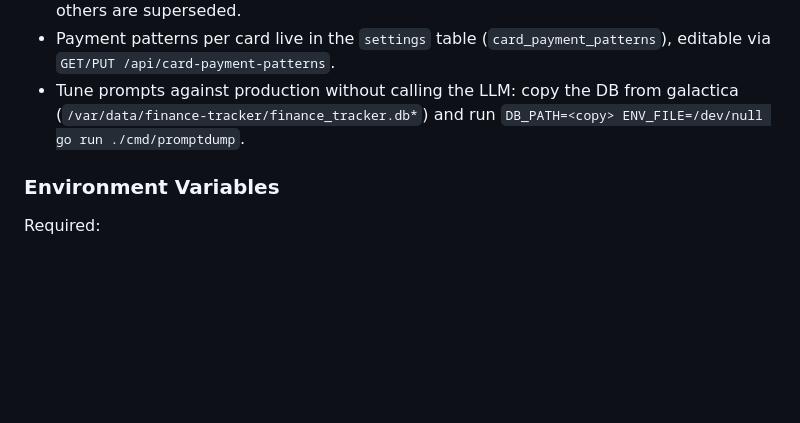
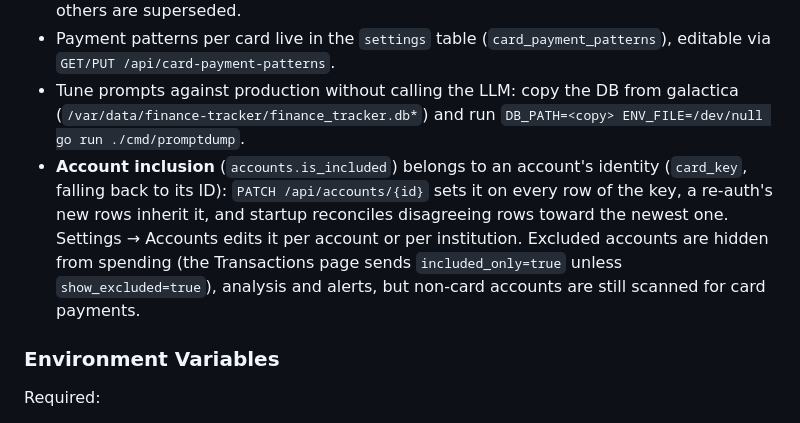
Before and after one commit to arsfeld/finance-tracker, a Markdown page: CLAUDE.md, the part around the change. Rendered like a GitHub page; blank space fills up the shorter version.

Commit message:
docs: describe identity-wide account inclusion

```diff
--- a/CLAUDE.md
+++ b/CLAUDE.md
@@ -161,6 +161,7 @@ Models are tried in order (R1 for reasoning, V3.1 as fallback).
 - Cards are keyed by `org_name|last4` (`accounts.card_key`) so history survives SimpleFin issuing new account IDs on re-auth; the account first seen most recently is current, the others are superseded.
 - Payment patterns per card live in the `settings` table (`card_payment_patterns`), editable via `GET/PUT /api/card-payment-patterns`.
 - Tune prompts against production without calling the LLM: copy the DB from galactica (`/var/data/finance-tracker/finance_tracker.db*`) and run `DB_PATH=<copy> ENV_FILE=/dev/null go run ./cmd/promptdump`.
+- **Account inclusion** (`accounts.is_included`) belongs to an account's identity (`card_key`, falling back to its ID): `PATCH /api/accounts/{id}` sets it on every row of the key, a re-auth's new rows inherit it, and startup reconciles disagreeing rows toward the newest one. Settings → Accounts edits it per account or per institution. Excluded accounts are hidden from spending (the Transactions page sends `included_only=true` unless `show_excluded=true`), analysis and alerts, but non-card accounts are still scanned for card payments.
 
 ### Environment Variables
 
```
